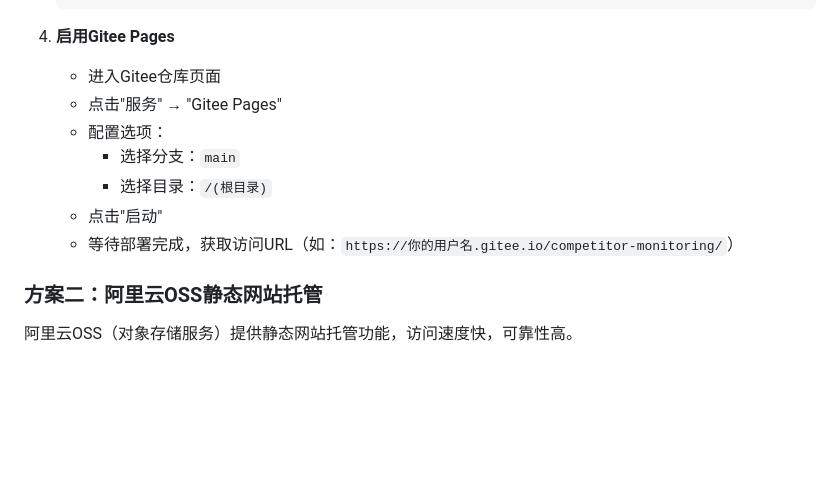
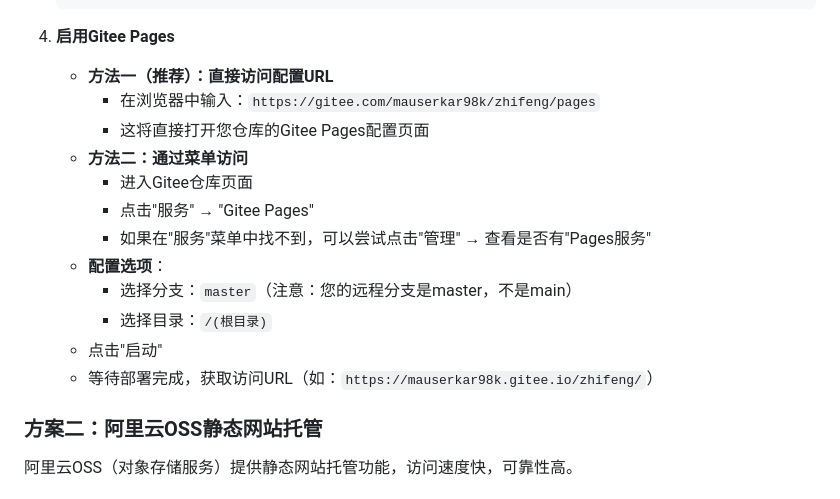
Before and after one commit to MauserKar98K/zhifengagent, a Markdown page: README.md, the part around the change. Rendered like a GitHub page; blank space fills up the shorter version.

Commit message:
更新README.md，添加Gitee Pages直接访问URL和分支修正

````diff
--- a/README.md
+++ b/README.md
@@ -33,13 +33,18 @@ Gitee Pages是码云提供的免费静态网站托管服务，国内访问速度
    ```
 
 4. **启用Gitee Pages**
-   - 进入Gitee仓库页面
-   - 点击"服务" → "Gitee Pages"
-   - 配置选项：
-     - 选择分支：`main`
+   - **方法一（推荐）：直接访问配置URL**
+     - 在浏览器中输入：`https://gitee.com/mauserkar98k/zhifeng/pages`
+     - 这将直接打开您仓库的Gitee Pages配置页面
+   - **方法二：通过菜单访问**
+     - 进入Gitee仓库页面
+     - 点击"服务" → "Gitee Pages"
+     - 如果在"服务"菜单中找不到，可以尝试点击"管理" → 查看是否有"Pages服务"
+   - **配置选项**：
+     - 选择分支：`master`（注意：您的远程分支是master，不是main）
      - 选择目录：`/(根目录)`
    - 点击"启动"
-   - 等待部署完成，获取访问URL（如：`https://你的用户名.gitee.io/competitor-monitoring/`）
+   - 等待部署完成，获取访问URL（如：`https://mauserkar98k.gitee.io/zhifeng/`）
 
 ### 方案二：阿里云OSS静态网站托管
 阿里云OSS（对象存储服务）提供静态网站托管功能，访问速度快，可靠性高。
````
